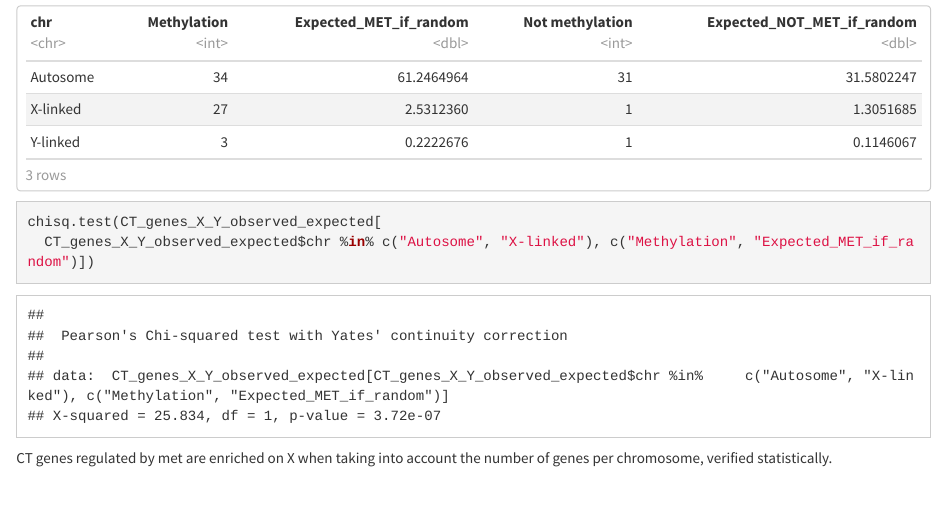
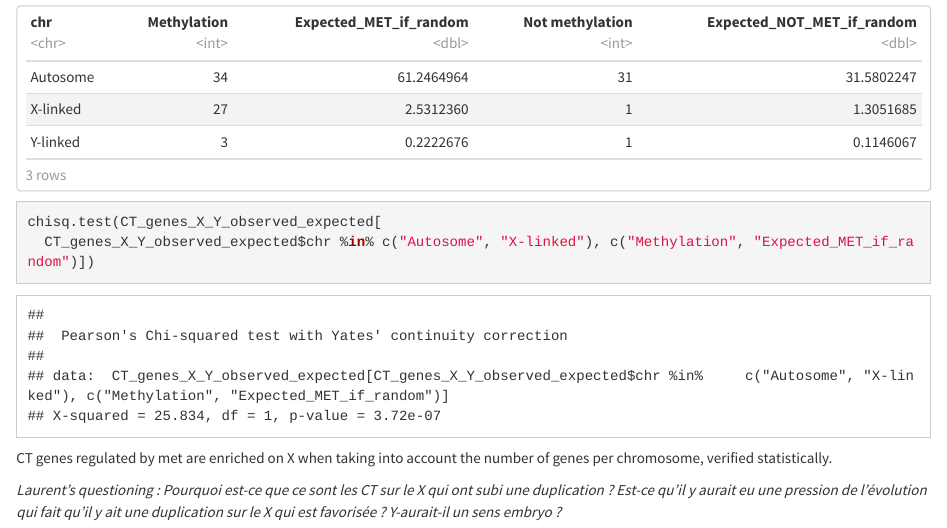
Before and after one commit to UCLouvain-CBIO/2023-CTexploreR, an R Markdown document (Enrichment_unduplicated_family.Rmd): the page in a window 1100 px wide, from 5680 px down. The pictures show the output file Enrichment_unduplicated_family.html that the author committed with the source, opened offline.

Commit message:
Added Laurent's comment

```diff
--- a/Enrichment_unduplicated_family.Rmd
+++ b/Enrichment_unduplicated_family.Rmd
@@ -167,3 +167,6 @@ chisq.test(CT_genes_X_Y_observed_expected[
 
 CT genes regulated by met are enriched on X when taking into account the number
 of genes per chromosome, verified statistically.
+
+
+*Laurent's questioning : Pourquoi est-ce que ce sont les CT sur le X qui ont subi une duplication ? Est-ce qu'il y aurait eu une pression de l'évolution qui fait qu'il y ait une duplication sur le X qui est favorisée ? Y-aurait-il un sens embryo ?*
```
Also changed, not shown: Enrichment_unduplicated_family.html.
